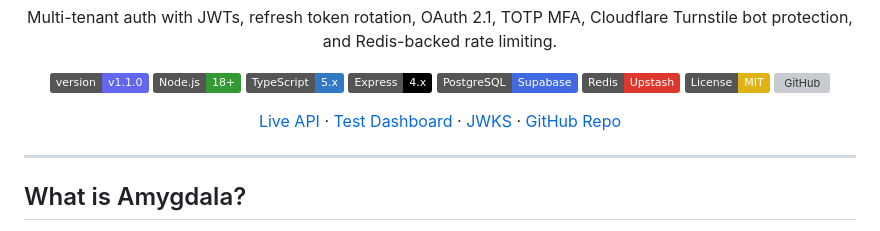
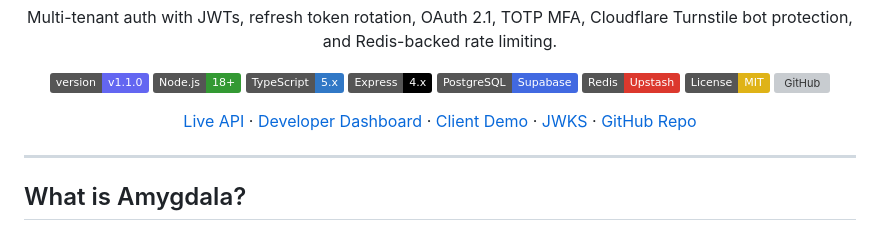
Before and after one commit to YaswanthKumarMallela01/Amygdala-api, a Markdown page: README.md, the part around the change. Drawn GitHub-style; badges without logos; grey boxes are pictures that could not be loaded.

```diff
--- a/README.md
+++ b/README.md
@@ -16,7 +16,7 @@ Cloudflare Turnstile bot protection, and Redis-backed rate limiting.
 [![License: MIT](https://img.shields.io/badge/License-MIT-yellow.svg)](LICENSE)
 [![GitHub](https://img.shields.io/badge/GitHub-YaswanthKumarMallela01%2FAmygdala--api-181717?logo=github&logoColor=white)](https://github.com/YaswanthKumarMallela01/Amygdala-api)
 
-[Live API](https://amygdala-api-37nt.onrender.com) · [Test Dashboard](https://amygdala-api-37nt.onrender.com/test) · [JWKS](https://amygdala-api-37nt.onrender.com/v1/auth/.well-known/jwks.json) · [GitHub Repo](https://github.com/YaswanthKumarMallela01/Amygdala-api)
+[Live API](https://amygdala-api-37nt.onrender.com) · [Developer Dashboard](https://amygdala-api-37nt.onrender.com/test) · [Client Demo](https://amygdala-api-37nt.onrender.com/client) · [JWKS](https://amygdala-api-37nt.onrender.com/v1/auth/.well-known/jwks.json) · [GitHub Repo](https://github.com/YaswanthKumarMallela01/Amygdala-api)
 
 </div>
 
```
